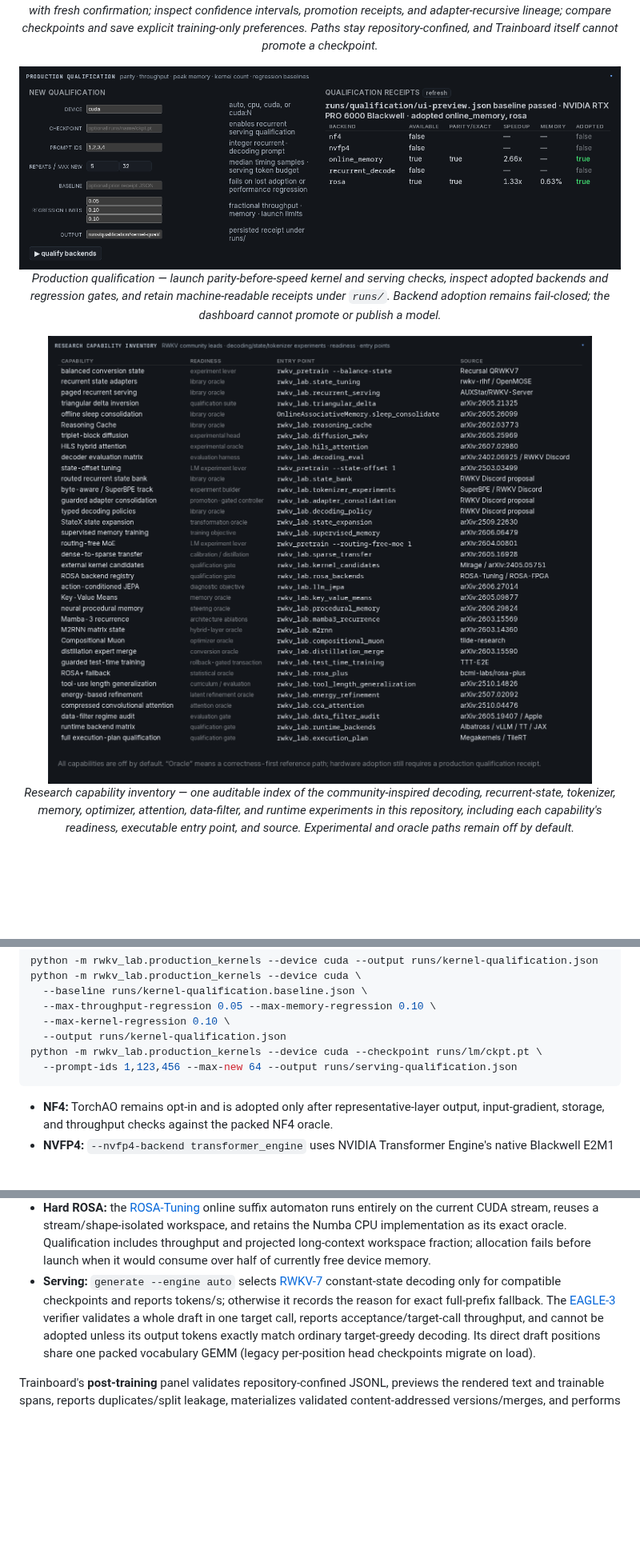
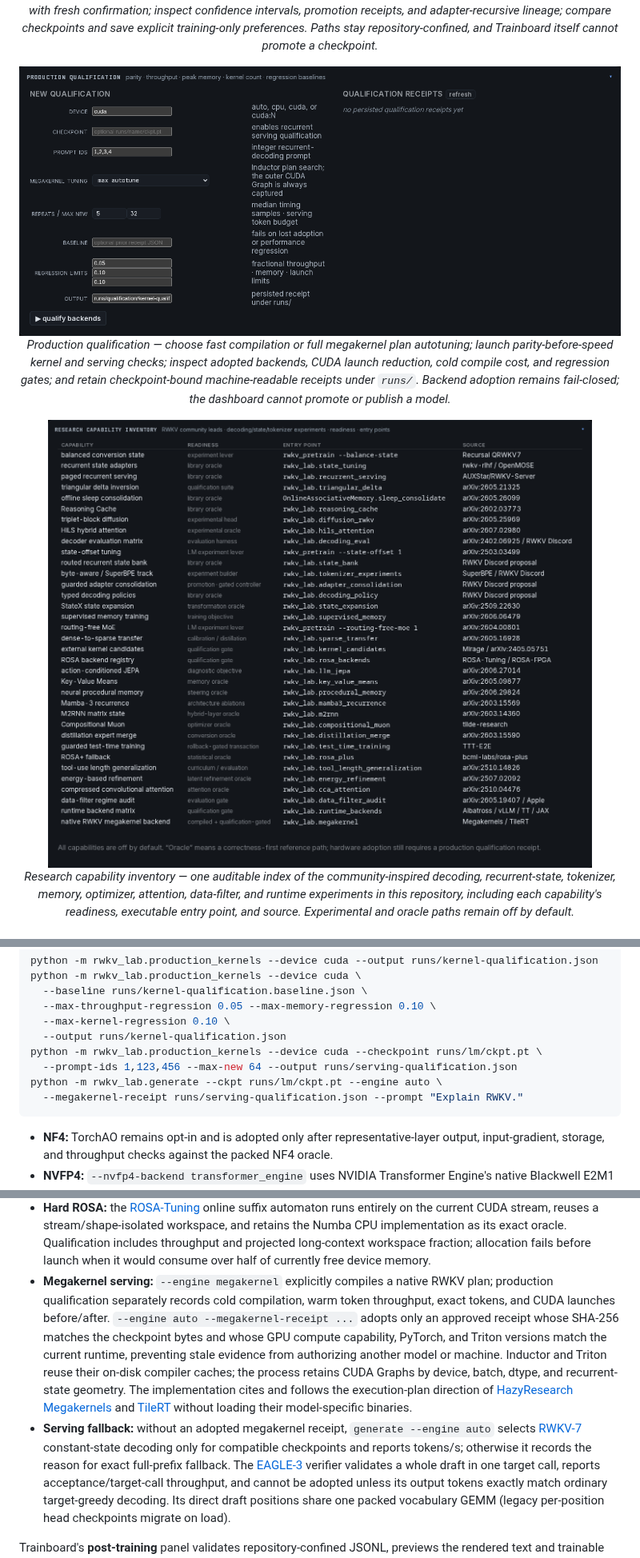
Before and after one commit to sirus20x6/rwkv-lab, a Markdown page: README.md, 3 parts joined by grey strips. Shown at 80% size. GitHub-like rendering; pictures changed too: docs/images/qualification_panel.png, docs/images/research_capabilities_panel.png; blank space fills up the shorter version.

Commit message:
Add native RWKV megakernel backend

````diff
--- a/README.md
+++ b/README.md
@@ -284,12 +291,12 @@ Experiments are driven and monitored through **trainboard**, a from-scratch Go +
 </p>
 
 <p align="center">
-  <img src="docs/images/qualification_panel.png" width="100%" alt="Production kernel qualification panel with backend and regression gates"><br>
-  <em>Production qualification — launch parity-before-speed kernel and serving checks, inspect adopted backends and regression gates, and retain machine-readable receipts under <code>runs/</code>. Backend adoption remains fail-closed; the dashboard cannot promote or publish a model.</em>
+  <img src="docs/images/qualification_panel.png?v=bdd0e60f61d4" width="100%" alt="Production kernel qualification panel with megakernel tuning and regression gates"><br>
+  <em>Production qualification — choose fast compilation or full megakernel plan autotuning; launch parity-before-speed kernel and serving checks; inspect adopted backends, CUDA launch reduction, cold compile cost, and regression gates; and retain checkpoint-bound machine-readable receipts under <code>runs/</code>. Backend adoption remains fail-closed; the dashboard cannot promote or publish a model.</em>
 </p>
 
 <p align="center">
-  <img src="docs/images/research_capabilities_panel.png?v=4f490d3d4a6b" width="100%" alt="Research capability inventory with readiness levels, entry points, and sources"><br>
+  <img src="docs/images/research_capabilities_panel.png?v=7424e2284252" width="100%" alt="Research capability inventory with readiness levels, entry points, and sources"><br>
   <em>Research capability inventory — one auditable index of the community-inspired decoding, recurrent-state, tokenizer, memory, optimizer, attention, data-filter, and runtime experiments in this repository, including each capability's readiness, executable entry point, and source. Experimental and oracle paths remain off by default.</em>
 </p>
 
@@ -526,6 +533,8 @@ python -m rwkv_lab.production_kernels --device cuda \
   --output runs/kernel-qualification.json
 python -m rwkv_lab.production_kernels --device cuda --checkpoint runs/lm/ckpt.pt \
   --prompt-ids 1,123,456 --max-new 64 --output runs/serving-qualification.json
+python -m rwkv_lab.generate --ckpt runs/lm/ckpt.pt --engine auto \
+  --megakernel-receipt runs/serving-qualification.json --prompt "Explain RWKV."
 ```
 
 - **NF4:** TorchAO remains opt-in and is adopted only after representative-layer output, input-gradient,
@@ -550,9 +559,19 @@ python -m rwkv_lab.production_kernels --device cuda --checkpoint runs/lm/ckpt.pt
   Numba CPU implementation as its exact oracle. Qualification includes throughput and projected
   long-context workspace fraction; allocation fails before launch when it would consume over half
   of currently free device memory.
-- **Serving:** `generate --engine auto` selects [RWKV-7](https://arxiv.org/abs/2503.14456)
-  constant-state decoding only for compatible checkpoints and reports tokens/s; otherwise it records
-  the reason for exact full-prefix fallback. The [EAGLE-3](https://arxiv.org/abs/2503.01840) verifier
+- **Megakernel serving:** `--engine megakernel` explicitly compiles a native RWKV plan; production
+  qualification separately records cold compilation, warm token throughput, exact tokens, and CUDA
+  launches before/after. `--engine auto --megakernel-receipt ...` adopts only an approved receipt
+  whose SHA-256 matches the checkpoint bytes and whose GPU compute capability, PyTorch, and Triton
+  versions match the current runtime, preventing stale evidence from authorizing another model or
+  machine. Inductor and Triton reuse their on-disk compiler caches; the process retains CUDA Graphs
+  by device, batch, dtype, and recurrent-state geometry. The implementation cites and follows the
+  execution-plan direction of [HazyResearch Megakernels](https://github.com/HazyResearch/Megakernels/tree/throughput)
+  and [TileRT](https://github.com/tile-ai/TileRT) without loading their model-specific binaries.
+- **Serving fallback:** without an adopted megakernel receipt, `generate --engine auto` selects
+  [RWKV-7](https://arxiv.org/abs/2503.14456) constant-state decoding only for compatible checkpoints
+  and reports tokens/s; otherwise it records the reason for exact full-prefix fallback. The
+  [EAGLE-3](https://arxiv.org/abs/2503.01840) verifier
   validates a whole draft in one target call, reports acceptance/target-call throughput, and cannot be
   adopted unless its output tokens exactly match ordinary target-greedy decoding. Its direct draft
   positions share one packed vocabulary GEMM (legacy per-position head checkpoints migrate on load).
````
Also changed, not shown: other parts of README.md (+10 -3 lines), dashboard/README.md (+5 -1 lines), 9 other files.
